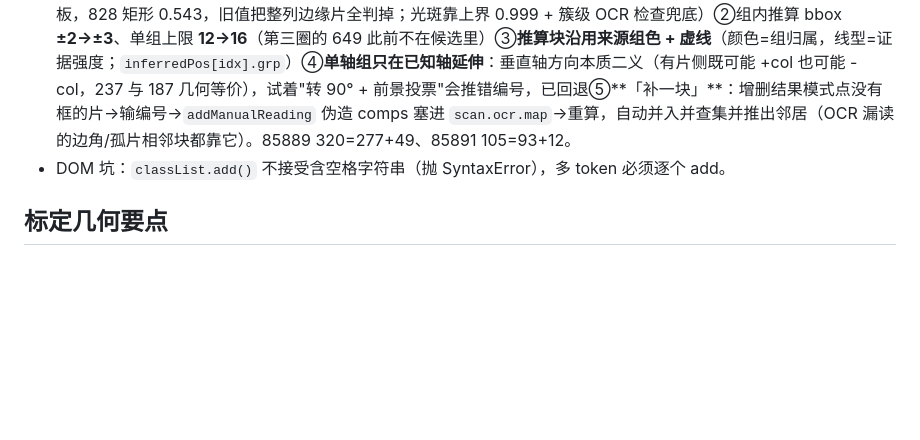
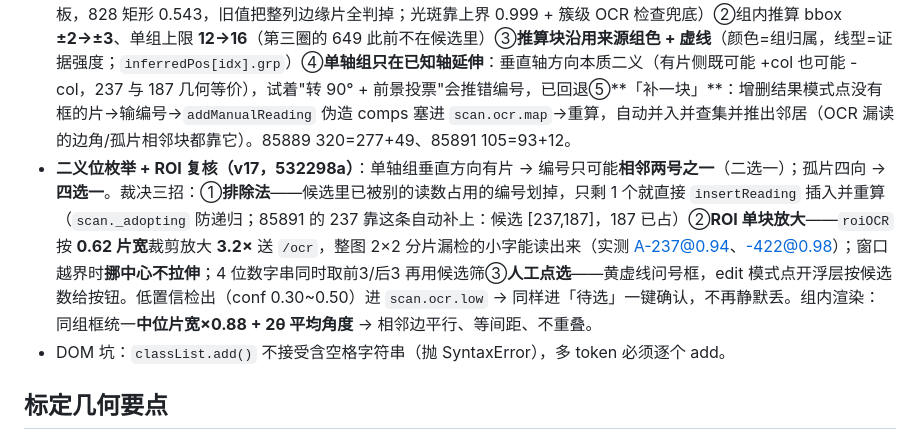
Before and after one commit to lehuaner/puzzle-resolver, a Markdown page: .workbuddy/memory/MEMORY.md, the part around the change. GitHub-like rendering; blank space fills up the shorter version.

```diff
--- a/.workbuddy/memory/MEMORY.md
+++ b/.workbuddy/memory/MEMORY.md
@@ -12,6 +12,7 @@
 - **整块模式（v13.7，27f70ea）**：读数与全局网格映射中位残差<0.5 格距→blockMode（散块残差 10+ 格距物理不可能误判）：BFS 从对齐读数沿前景蔓延推算+簇级 OCR 支持检查（推算簇内 1.0 格距内有任何 conf 读数的格占比≥25%，杀光斑）；对齐读数统一画网格位+blockAng（2θ 向量均值）→排列整齐；灰格只画手动标定模式。85889：318=277 读+47 推算。
 - **自动重标 + 手动保留 OCR（v15，25589bc）**：`autoCalibrate` 不再挑"最远对"，改为**全局自洽打分**——conf 前 12 读数两两组合 × 两朝向(rot 0/1)，各自用该对解出的网格解释**全量读数**，取**残差中位数最小**的一对（等价"人眼挑两块最可信的片对齐"，与照片内容无关→换图零调参）。朝向由全局一致性直选，anchors=读数中心（不是片心）。`resetScan(keepImg,keepOcr)`：「重新标定」=保 OCR 自动重标（85889 318→318 无回归），**Shift/Alt+点击=手动点两块**（同样保 OCR）。**关键教训：手动标定它不是另一条算法，只是换锚点**——旧 resetScan 清 scan.ocr 会让手动落到纯前景网格分支、绕过整块模式的簇级 OCR 支持检查，这正是用户"手动标定只有光斑区错"的根因。修后手动 801/11 → 319=278+48、可疑 12、光斑区无框。
 - **边缘/范围/配色/补块（v16，d6de437）**：①`isPieceAt` 大窗下界 0.55→**0.50**（画面最外一列片大窗必有一侧压地板，828 矩形 0.543，旧值把整列边缘片全判掉；光斑靠上界 0.999 + 簇级 OCR 检查兜底）②组内推算 bbox **±2→±3**、单组上限 **12→16**（第三圈的 649 此前不在候选里）③**推算块沿用来源组色 + 虚线**（颜色=组归属，线型=证据强度；`inferredPos[idx].grp`）④**单轴组只在已知轴延伸**：垂直轴方向本质二义（有片侧既可能 +col 也可能 -col，237 与 187 几何等价），试着"转 90° + 前景投票"会推错编号，已回退⑤**「补一块」**：增删结果模式点没有框的片→输编号→`addManualReading` 伪造 comps 塞进 `scan.ocr.map`→重算，自动并入并查集并推出邻居（OCR 漏读的边角/孤片相邻块都靠它）。85889 320=277+49、85891 105=93+12。
+- **二义位枚举 + ROI 复核（v17，532298a）**：单轴组垂直方向有片 → 编号只可能**相邻两号之一**（二选一）；孤片四向 → **四选一**。裁决三招：①**排除法**——候选里已被别的读数占用的编号划掉，只剩 1 个就直接 `insertReading` 插入并重算（`scan._adopting` 防递归；85891 的 237 靠这条自动补上：候选 [237,187]，187 已占）②**ROI 单块放大**——`roiOCR` 按 **0.62 片宽**裁剪放大 **3.2×** 送 `/ocr`，整图 2×2 分片漏检的小字能读出来（实测 A-237@0.94、-422@0.98）；窗口越界时**挪中心不拉伸**；4 位数字串同时取前3/后3 再用候选筛③**人工点选**——黄虚线问号框，edit 模式点开浮层按候选数给按钮。低置信检出（conf 0.30~0.50）进 `scan.ocr.low` → 同样进「待选」一键确认，不再静默丢。组内渲染：同组框统一**中位片宽×0.88 + 2θ 平均角度** → 相邻边平行、等间距、不重叠。
 - DOM 坑：`classList.add()` 不接受含空格字符串（抛 SyntaxError），多 token 必须逐个 add。
 
 ## 标定几何要点
```
Also changed, not shown: .workbuddy/memory/2026-10-22.md (+33 -0 lines).
